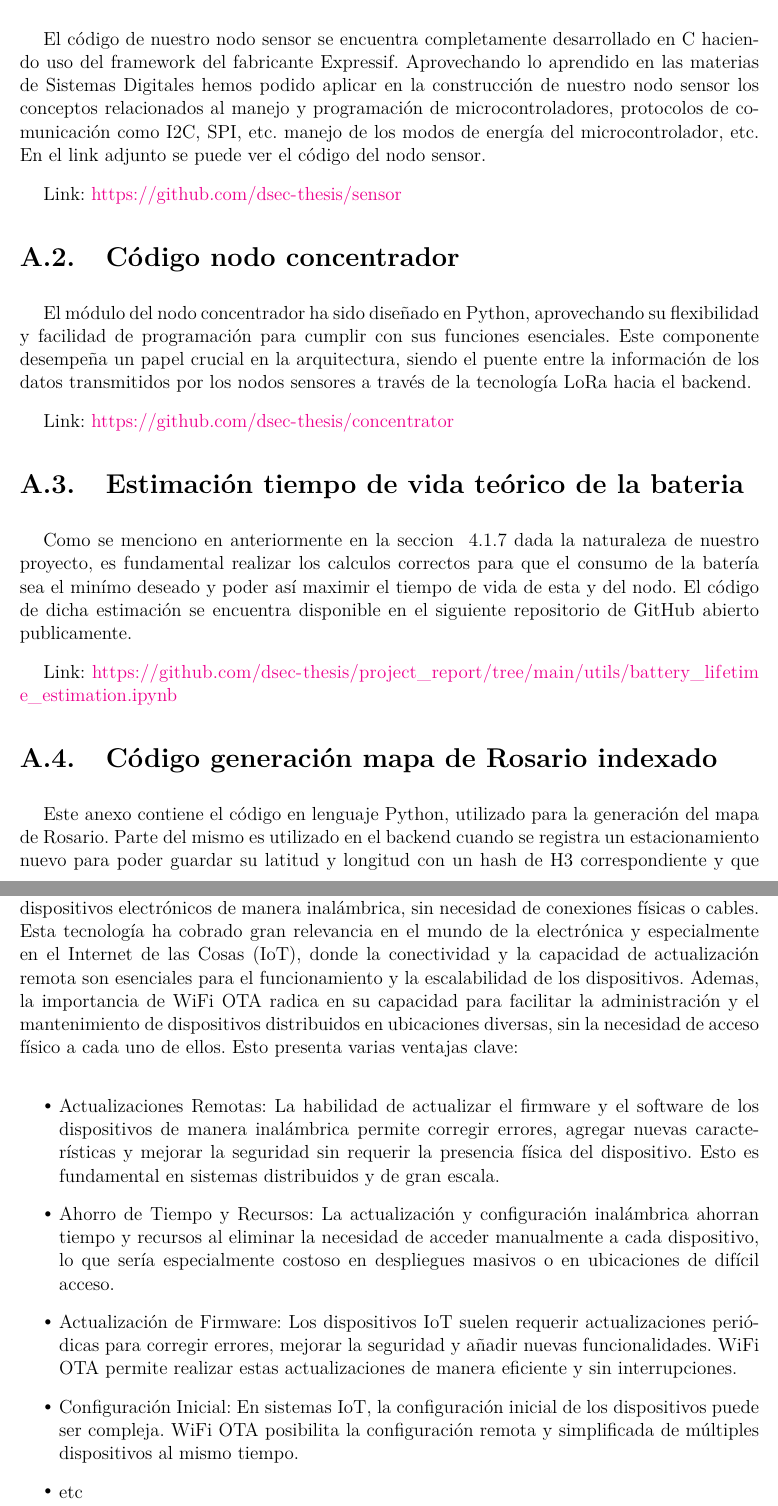
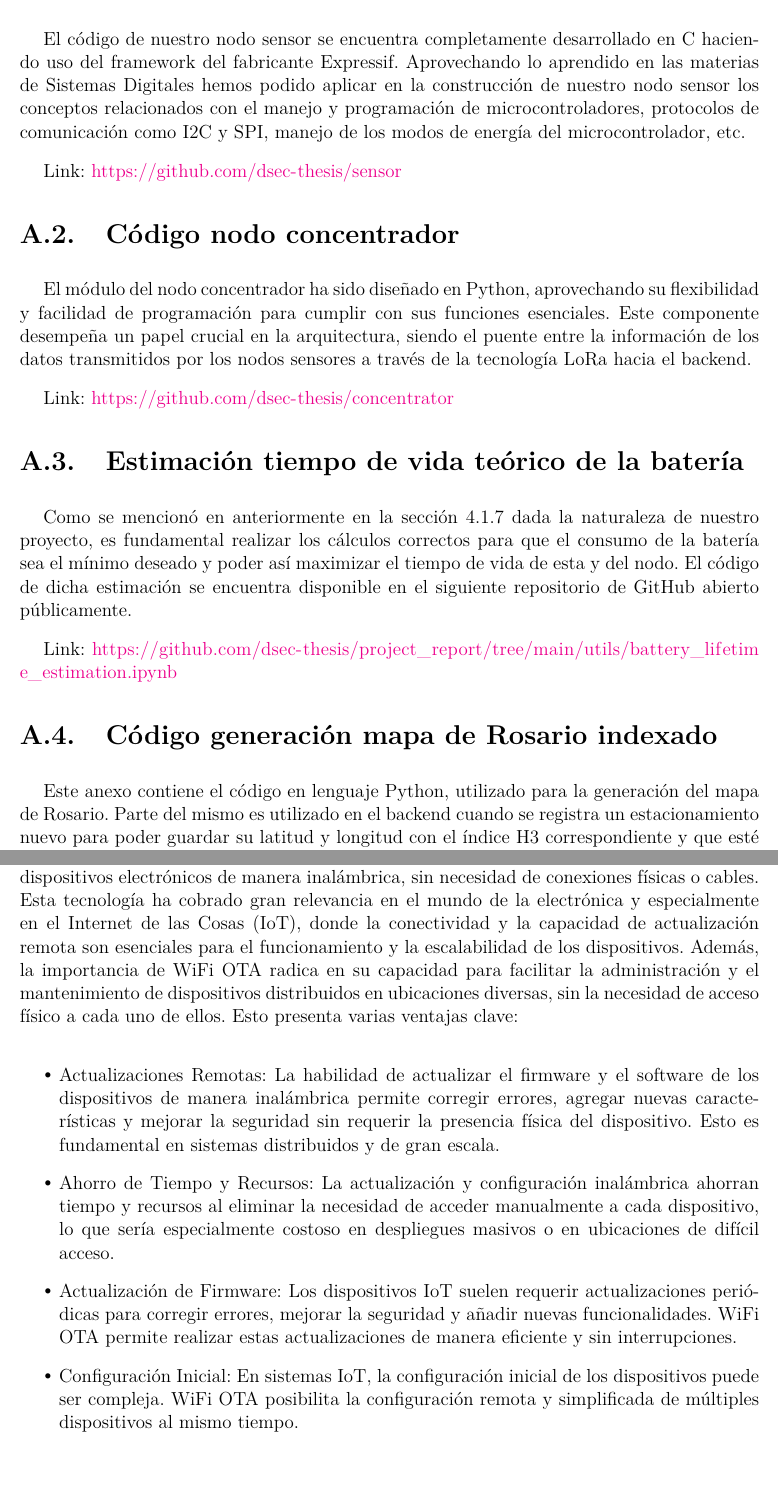
Before and after one commit to dsec-thesis/project_report, a LaTeX thesis (main.tex, which reads secciones/anexos/anexos.tex): two parts of pages 89 and 91 of 95, joined at a grey line, cut so that both start at the same text. Compiled offline with pdfLaTeX; a missing font is replaced by an installed copy or a similar font; a LaTeX package or settings file that is missing is left out.

Commit message:
format anexos

```diff
--- a/secciones/anexos/anexos.tex
+++ b/secciones/anexos/anexos.tex
@@ -3,11 +3,12 @@
 \begin{appendixd}
     \section{Repositorios de Código}
     \subsection{Código nodo sensor}{\label{codigo_sensor}}
-            El código de nuestro nodo sensor se encuentra completamente desarrollado en C haciendo uso del framework del fabricante
-            Expressif. Aprovechando lo aprendido en las materias de Sistemas Digitales hemos podido aplicar en la construcción de nuestro
-            nodo sensor los conceptos relacionados al manejo y programación de microcontroladores, protocolos de comunicación como I2C, SPI, etc.
-            manejo de los modos de energía del microcontrolador, etc. En el link adjunto se puede ver el código del nodo sensor.
-
+    El código de nuestro nodo sensor se encuentra completamente desarrollado en C
+    haciendo uso del framework del fabricante Expressif. Aprovechando lo aprendido en las
+    materias de Sistemas Digitales hemos podido aplicar en la construcción de nuestro
+    nodo sensor los conceptos relacionados con el manejo y programación de
+    microcontroladores, protocolos de comunicación como I2C y SPI, manejo de los
+    modos de energía del microcontrolador, etc.
 
     Link: \url{https://github.com/dsec-thesis/sensor}
 
@@ -15,25 +16,26 @@
     El módulo del nodo concentrador ha sido diseñado en Python, aprovechando su
     flexibilidad y facilidad de programación para cumplir con sus funciones esenciales.
     Este componente desempeña un papel crucial en la arquitectura, siendo el puente entre
-            la información de los datos transmitidos por los nodos sensores a través de la tecnología
-            LoRa hacia el backend.
-
+    la información de los datos transmitidos por los nodos sensores a través de la
+    tecnología LoRa hacia el backend.
 
     Link: \url{https://github.com/dsec-thesis/concentrator}
 
-        \subsection{Estimación tiempo de vida teórico de la bateria}{\label{codigo_estimacion_bateria}}
-            Como se menciono en anteriormente en la seccion ~\ref{sec:bateria_del_nodo_sensor} dada la naturaleza de nuestro
-            proyecto, es fundamental realizar los calculos correctos para que el consumo de la batería sea el minímo deseado
-            y poder así maximir el tiempo de vida de esta y del nodo. El código de dicha estimación se encuentra disponible
-            en el siguiente repositorio de GitHub abierto publicamente.
+    \subsection{Estimación tiempo de vida teórico de la batería}{\label{codigo_estimacion_bateria}}
+    Como se mencionó en anteriormente en la sección \ref{sec:bateria_del_nodo_sensor}
+    dada la naturaleza de nuestro proyecto, es fundamental realizar los cálculos
+    correctos para que el consumo de la batería sea el mínimo deseado y poder así
+    maximizar el tiempo de vida de esta y del nodo. El código de dicha estimación se
+    encuentra disponible en el siguiente repositorio de GitHub abierto públicamente.
 
     Link: \url{https://github.com/dsec-thesis/project_report/tree/main/utils/battery_lifetime_estimation.ipynb}
 
-
     \subsection{Código generación mapa de Rosario indexado}
-            Este anexo contiene el código en lenguaje Python, utilizado para la generación del mapa de Rosario.
-            Parte del mismo es utilizado en el backend cuando se registra un estacionamiento nuevo para poder guardar su latitud y
-            longitud con un hash de H3 correspondiente y que esté disponible cuando un usuario busque un estacionamiento determinado.
+    Este anexo contiene el código en lenguaje Python, utilizado para la generación del
+    mapa de Rosario. Parte del mismo es utilizado en el backend cuando se registra un
+    estacionamiento nuevo para poder guardar su latitud y longitud con el índice H3
+    correspondiente y que esté disponible cuando un usuario busque un estacionamiento
+    determinado.
 
     Link: \url{https://github.com/dsec-thesis/project_report/tree/main/utils/rosario_h3_index.ipynb}
 
@@ -51,24 +51,34 @@
-        WiFi OTA (Over-The-Air) se refiere a la capacidad de actualizar, configurar o gestionar dispositivos electrónicos de manera inalámbrica,
-        sin necesidad de conexiones físicas o cables. Esta tecnología ha cobrado gran relevancia en el mundo de la electrónica y
-        especialmente en el Internet de las Cosas (IoT), donde la conectividad y la capacidad de actualización remota son
-        esenciales para el funcionamiento y la escalabilidad de los dispositivos. Ademas, la importancia de WiFi OTA radica
-        en su capacidad para facilitar la administración y el mantenimiento de dispositivos distribuidos en ubicaciones diversas,
-        sin la necesidad de acceso físico a cada uno de ellos. Esto presenta varias ventajas clave:
-
-        \begin{itemize}
-            \item Actualizaciones Remotas: La habilidad de actualizar el firmware y el software de los dispositivos de manera inalámbrica permite corregir errores,
-            agregar nuevas características y mejorar la seguridad sin requerir la presencia física del dispositivo. Esto es
-            fundamental en sistemas distribuidos y de gran escala.
-            \item Ahorro de Tiempo y Recursos: La actualización y configuración inalámbrica ahorran tiempo y recursos al
-            eliminar la necesidad de acceder manualmente a cada dispositivo, lo que sería especialmente costoso en
-            despliegues masivos o en ubicaciones de difícil acceso.
-            \item Actualización de Firmware: Los dispositivos IoT suelen requerir actualizaciones periódicas para corregir errores, mejorar la seguridad y
-            añadir nuevas funcionalidades. WiFi OTA permite realizar estas actualizaciones de manera eficiente y sin interrupciones.
-            \item Configuración Inicial: En sistemas IoT, la configuración inicial de los dispositivos puede ser compleja. WiFi OTA posibilita la
-            configuración remota y simplificada de múltiples dispositivos al mismo tiempo.
-            \item etc
-        \end{itemize}
 
 
 
+    \clearpage
+    \section{WiFi OTA (Over-The-Air)}{\label{configuracion_wifi}}
+    WiFi OTA (Over-The-Air) se refiere a la capacidad de actualizar, configurar o
+    gestionar dispositivos electrónicos de manera inalámbrica, sin necesidad de
+    conexiones físicas o cables. Esta tecnología ha cobrado gran relevancia en el mundo
+    de la electrónica y especialmente en el Internet de las Cosas (IoT), donde la
+    conectividad y la capacidad de actualización remota son esenciales para el
+    funcionamiento y la escalabilidad de los dispositivos. Además, la importancia de WiFi
+    OTA radica en su capacidad para facilitar la administración y el mantenimiento de
+    dispositivos distribuidos en ubicaciones diversas, sin la necesidad de acceso físico
+    a cada uno de ellos. Esto presenta varias ventajas clave:
+
+    \begin{itemize}
+        \item Actualizaciones Remotas: La habilidad de actualizar el firmware y el
+              software de los dispositivos de manera inalámbrica permite corregir
+              errores, agregar nuevas características y mejorar la seguridad sin requerir
+              la presencia física del dispositivo. Esto es fundamental en sistemas
+              distribuidos y de gran escala.
+        \item Ahorro de Tiempo y Recursos: La actualización y configuración inalámbrica
+              ahorran tiempo y recursos al eliminar la necesidad de acceder manualmente a
+              cada dispositivo, lo que sería especialmente costoso en despliegues masivos
+              o en ubicaciones de difícil acceso.
+        \item Actualización de Firmware: Los dispositivos IoT suelen requerir
+              actualizaciones periódicas para corregir errores, mejorar la seguridad y
+              añadir nuevas funcionalidades. WiFi OTA permite realizar estas
+              actualizaciones de manera eficiente y sin interrupciones.
+        \item Configuración Inicial: En sistemas IoT, la configuración inicial de los
+              dispositivos puede ser compleja. WiFi OTA posibilita la configuración
+              remota y simplificada de múltiples dispositivos al mismo tiempo.
+    \end{itemize}
 \end{appendixd}
```
Also changed, not shown: secciones/anexos/anexos.tex (4 more changed lines). Lines whose indentation alone changed are shown as unchanged.
